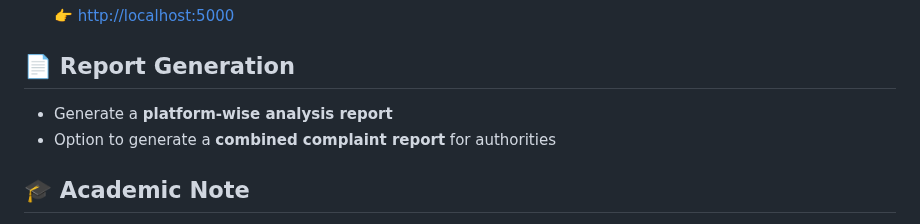
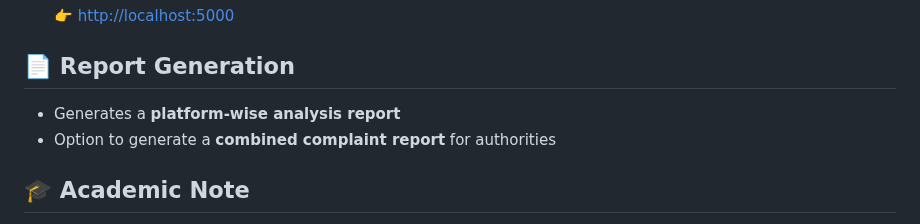
Before and after one commit to SAnushree2004/BULWARK_AI, a Markdown page: README.md, the part around one of its changes. GitHub-like rendering.

```diff
--- a/README.md
+++ b/README.md
@@ -98,7 +98,7 @@ This project was built with strong teamwork and sleepless nights:
 
 ## 📄 Report Generation
 
-- Generate a **platform-wise analysis report**
+- Generates a **platform-wise analysis report**
 - Option to generate a **combined complaint report** for authorities
 
 ## 🎓 Academic Note
```
Also changed, not shown: other parts of README.md (+2 -2 lines).
